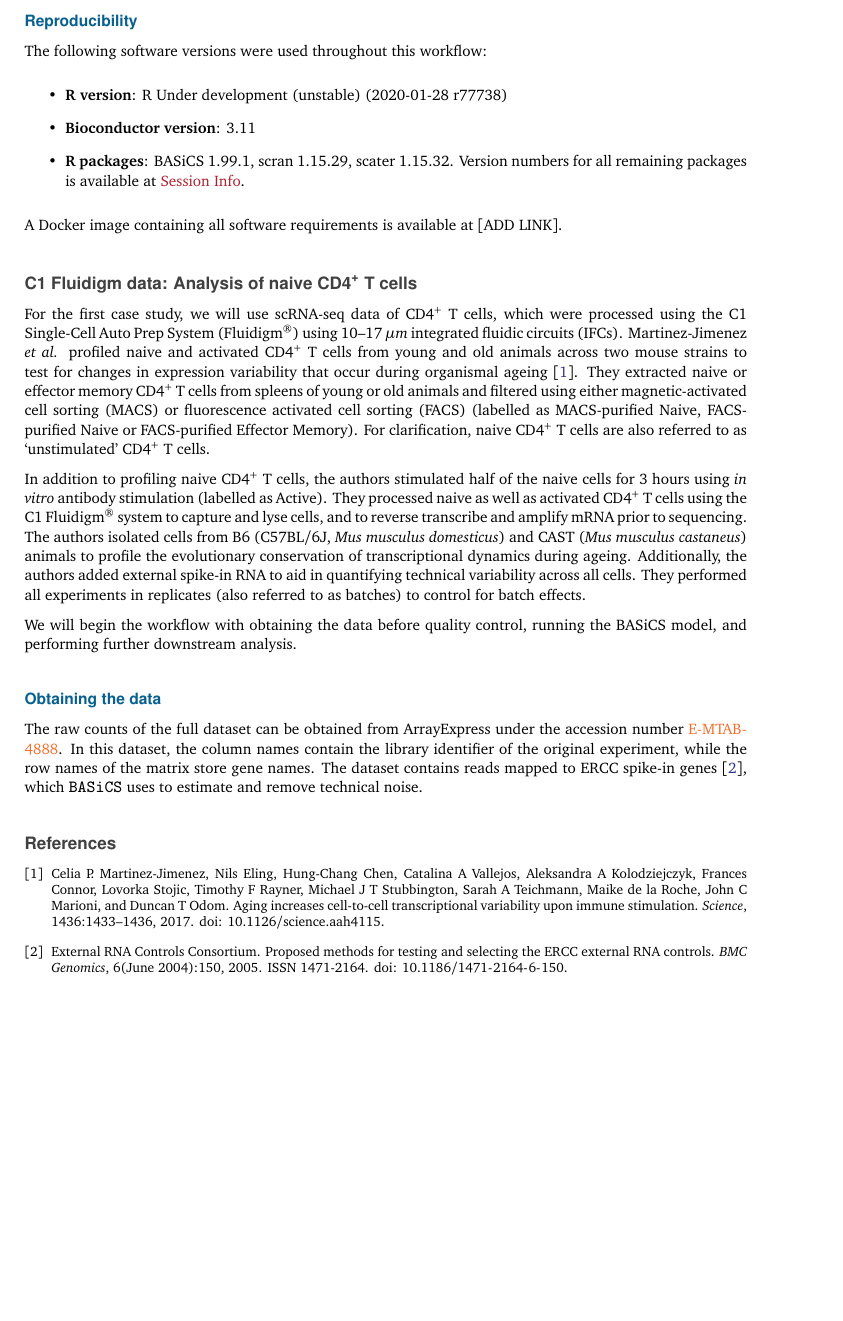
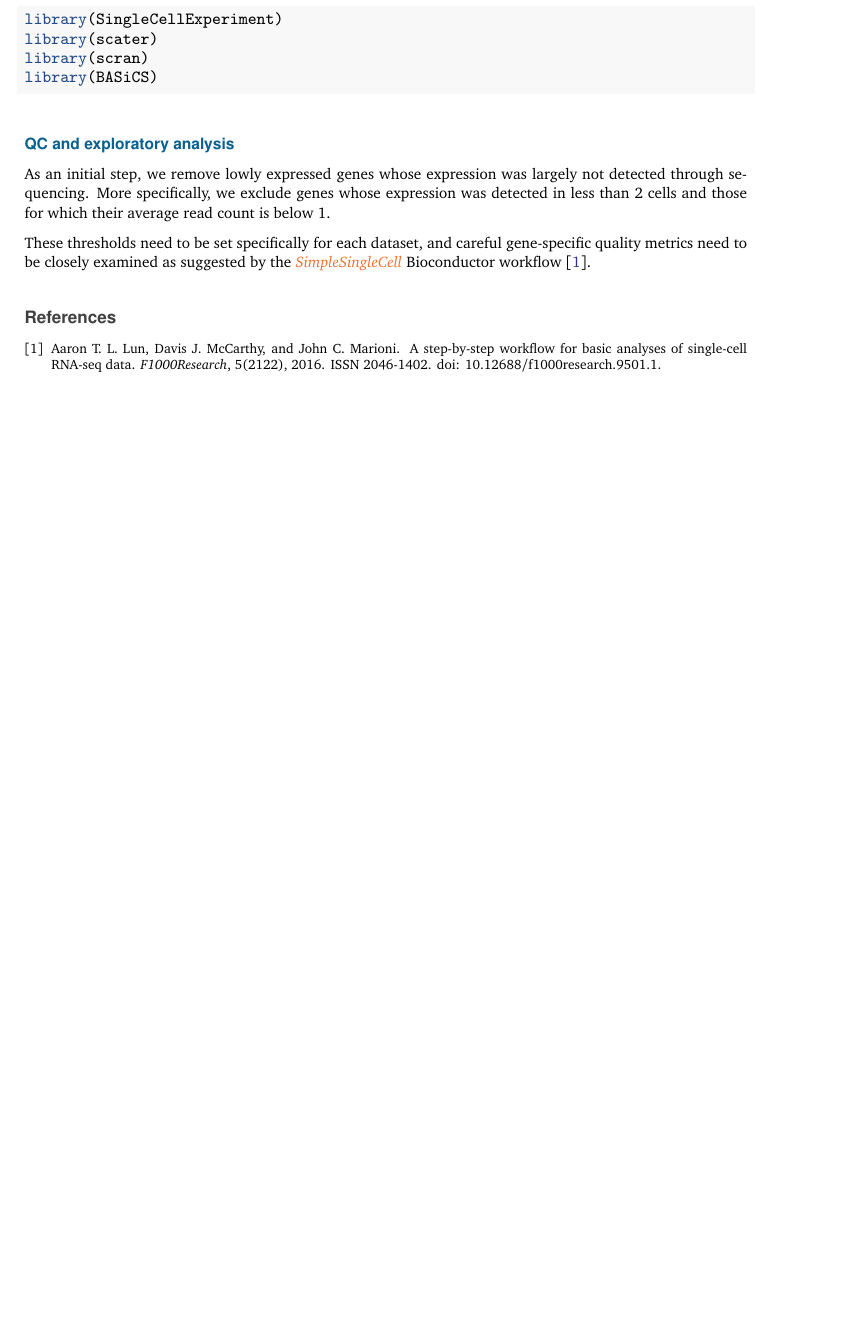
Before and after one commit to VallejosGroup/BASiCSWorkflow, a LaTeX paper (to-be-deleted.tex): part of page 2 of 2, cut at the place of the change, the shorter picture padded with empty space. Compiled offline with pdfLaTeX.

Commit message:
Initial edits to CD4T section

```diff
--- a/to-be-deleted.tex
+++ b/to-be-deleted.tex
@@ -97,67 +137,26 @@ Single-cell RNA sequencing, expression variability, transcriptional noise, diffe
 \clearpage
 \pagestyle{main}
 
-\hypertarget{reproducibility}{%
-\subsection{Reproducibility}\label{reproducibility}}
+\begin{Shaded}
+\begin{Highlighting}[]
+\KeywordTok{library}\NormalTok{(SingleCellExperiment)}
+\KeywordTok{library}\NormalTok{(scater)}
+\KeywordTok{library}\NormalTok{(scran)}
+\KeywordTok{library}\NormalTok{(BASiCS)}
+\end{Highlighting}
+\end{Shaded}
 
-The following software versions were used throughout this workflow:
+\hypertarget{qc-and-exploratory-analysis}{%
+\subsection{QC and exploratory analysis}\label{qc-and-exploratory-analysis}}
 
-\begin{itemize}
-\item
-  \textbf{R version}: R Under development (unstable) (2020-01-28 r77738)
-\item
-  \textbf{Bioconductor version}: 3.11
-\item
-  \textbf{R packages}: BASiCS 1.99.1, scran
-  1.15.29, scater 1.15.32. Version
-  numbers for all remaining packages is available at \protect\hyperlink{session-info}{Session Info}.
-\end{itemize}
+As an initial step, we remove lowly expressed genes whose expression was
+largely not detected through sequencing.
+More specifically, we exclude genes whose expression was detected in less than
+2 cells and those for which their average read count is below 1.
 
-A Docker image containing all software requirements is available at {[}ADD LINK{]}.
-
-\hypertarget{Tcells}{%
-\section{\texorpdfstring{C1 Fluidigm data: Analysis of naive CD4\textsuperscript{+} T cells}{C1 Fluidigm data: Analysis of naive CD4+ T cells}}\label{Tcells}}
-
-For the first case study, we will use scRNA-seq data of CD4\textsuperscript{+} T cells, which
-were processed using the C1 Single-Cell Auto Prep System (Fluidigm\textsuperscript{®}) using
-10--17 \(\mu{}m\) integrated fluidic circuits (IFCs).
-Martinez-Jimenez \emph{et al.} profiled naive and activated CD4\textsuperscript{+} T cells from
-young and old animals across two mouse strains to test for changes in
-expression variability that occur during organismal ageing
-\citep{Martinez-jimenez2017}. They extracted naive or effector memory CD4\textsuperscript{+} T cells
-from spleens of young or old animals and filtered using either
-magnetic-activated cell sorting (MACS) or fluorescence activated cell sorting
-(FACS) (labelled as MACS-purified Naive, FACS-purified Naive or FACS-purified
-Effector Memory).
-For clarification, naive CD4\textsuperscript{+} T cells are also referred to as `unstimulated'
-CD4\textsuperscript{+} T cells.
-
-In addition to profiling naive CD4\textsuperscript{+} T cells, the authors stimulated half
-of the naive cells for 3 hours using \emph{in vitro} antibody stimulation (labelled
-as Active).
-They processed naive as well as activated CD4\textsuperscript{+} T cells using the
-C1 Fluidigm\textsuperscript{®} system to capture and lyse cells, and to reverse transcribe
-and amplify mRNA prior to sequencing.
-The authors isolated cells from B6 (C57BL/6J, \emph{Mus musculus domesticus}) and
-CAST (\emph{Mus musculus castaneus}) animals to profile the evolutionary conservation
-of transcriptional dynamics during ageing.
-Additionally, the authors added external spike-in RNA to aid in quantifying
-technical variability across all cells. They performed all experiments in
-replicates (also referred to as batches) to control for batch effects.
-
-We will begin the workflow with obtaining the data before quality control,
-running the BASiCS model, and performing further downstream analysis.
-
-\hypertarget{obtaining-the-data}{%
-\subsection{Obtaining the data}\label{obtaining-the-data}}
-
-The raw counts of the full dataset can be obtained from ArrayExpress under the
-accession number
-\href{https://www.ebi.ac.uk/arrayexpress/experiments/E-MTAB-4888/}{E-MTAB-4888}.
-In this dataset, the column names contain the library identifier of the original
-experiment, while the row names of the matrix store gene names.
-The dataset contains reads mapped to ERCC spike-in genes \citep{Rna2005}, which
-\texttt{BASiCS} uses to estimate and remove technical noise.
+These thresholds need to be set specifically for each dataset, and careful
+gene-specific quality metrics need to be closely examined as suggested by the
+\emph{\href{https://bioconductor.org/packages/3.11/SimpleSingleCell}{SimpleSingleCell}} Bioconductor workflow \citep{Lun2016}.
 
 {\small\bibliography{Workflow.bib}}
 
```
Also changed, not shown: to-be-deleted.pdf, to-be-deleted.tex (40 more changed lines), 2 other files.
